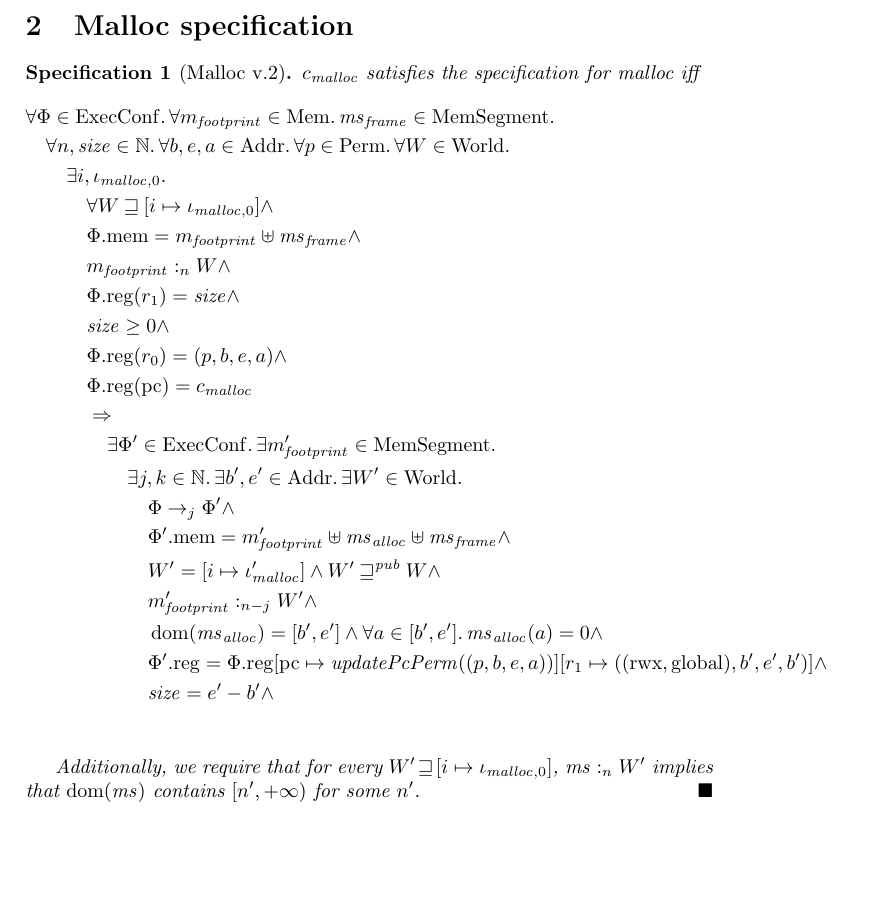
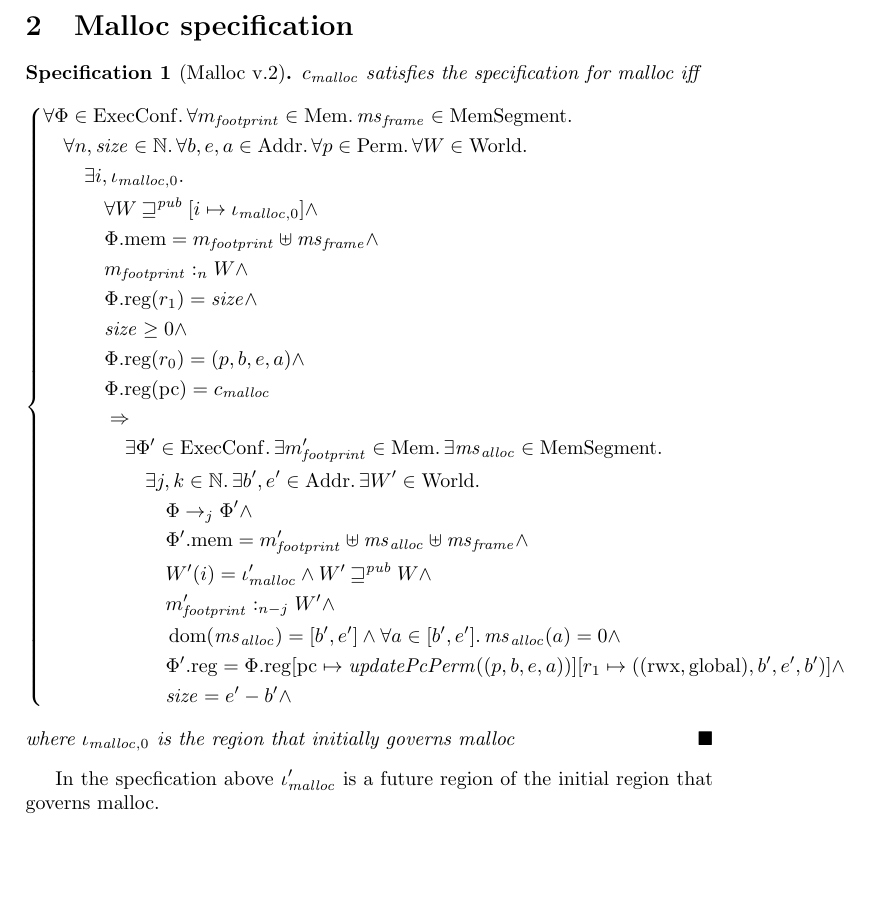
Before and after one commit to dominiquedevriese/capability-machine-reasoning-on-paper, a LaTeX document (local-capability-machine.tex): part of page 7 of 29, cut so that both start at the same text. Compiled offline with pdfLaTeX.

Commit message:
More adjustments to the malloc specification

```diff
--- a/local-capability-machine.tex
+++ b/local-capability-machine.tex
@@ -707,11 +707,13 @@ Define the following simple macros:
 
 \begin{specification}[Malloc v.2]
   $c_\malloc$ satisfies the specification for malloc iff
-  \begin{align*}
+\[
+  \left\{
+  \begin{aligned}
     &\forall \Phi \in \ExecConfs \ldotp \forall m_{\var{footprint}} \in \Heaps\ldotp \hsframe \in \HeapSegments \ldotp \\
     &\quad \forall n, \size \in \nats \ldotp \forall b,e,a \in \Addrs\ldotp\forall p \in \Perms \ldotp \forall W \in \Worlds \ldotp\\
     &\qquad \exists i, \iota_{\malloc,0} \ldotp \\
-    &\qquad \quad \forall W \future [i \mapsto \iota_{\malloc,0}] \land \\
+    &\qquad \quad \forall W \futurewk [i \mapsto \iota_{\malloc,0}] \land \\
     &\qquad \quad \memheap = m_{\var{footprint}} \uplus \hsframe \land\\
     &\qquad \quad \heapSat[m_{\var{footprint}}]{n}{W} \land \\
     &\qquad \quad \memreg(r_1) = \size \land \\
@@ -719,19 +721,20 @@ Define the following simple macros:
     &\qquad \quad \memreg(r_0) = (p,b,e,a) \land \\
     &\qquad \quad \memreg(\pcreg) = c_\malloc \\ %and this needs to change with ABI.
     &\qquad \quad \Rightarrow \\
-    &\qquad \qquad\exists \Phi' \in \ExecConfs \ldotp \exists m_{\var{footprint}}' \in \HeapSegments\ldotp\\
+    &\qquad \qquad\exists \Phi' \in \ExecConfs \ldotp \exists m_{\var{footprint}}' \in \Heaps\ldotp \exists \ms_{\var{alloc}} \in \HeapSegments\ldotp\\
     &\qquad \qquad \quad \exists j,k \in \nats \ldotp \exists b',e'\in \Addrs \ldotp \exists W' \in \Worlds \ldotp \\
     &\qquad \qquad \qquad \Phi \step[j]\Phi' \land \\
     &\qquad \qquad \qquad \memheap[\Phi']=m_{\var{footprint}}' \uplus \hs_{\var{alloc}} \uplus \hsframe \land\\
-    &\qquad \qquad \qquad W' = [i \mapsto \iota_{\malloc}']\land W' \futurewk W \land \\
+    &\qquad \qquad \qquad W'(i) = \iota_{\malloc}' \land W' \futurewk W \land \\
     &\qquad \qquad \qquad \heapSat[m_{\var{footprint}}']{n-j}{W'} \land \\
     &\qquad \qquad \qquad \dom(\hs_{\var{alloc}}) = [b',e'] \land \forall a \in [b',e']\ldotp \hs_{\var{alloc}}(a) = 0  \land \\
     &\qquad \qquad \qquad \memreg[\Phi'] = \memreg[\Phi]\update{\pcreg}{\updatePcPerm{(p,b,e,a)}}\update{r_1}{((\rwx,\glob),b',e',b')} \land \\
     &\qquad \qquad \qquad \size = e'-b' \land\\
-  \end{align*}
-
-  Additionally, we require that for every $W' \future [i\mapsto \iota_{\malloc,0}]$, $\heapSat[\hs]{n}{W'}$ implies that $\dom(\hs)$ contains $[n',+\infty)$ for some $n'$.
+  \end{aligned}\right.
+\]
+where $\iota_{\malloc,0}$ is the region that initially governs malloc
 \end{specification}
+In the specfication above $\iota_\malloc'$ is a future region of the initial region that governs malloc.
 
 
 \section{Macros}
```
Also changed, not shown: local-capability-machine.tex (1 more changed lines).
